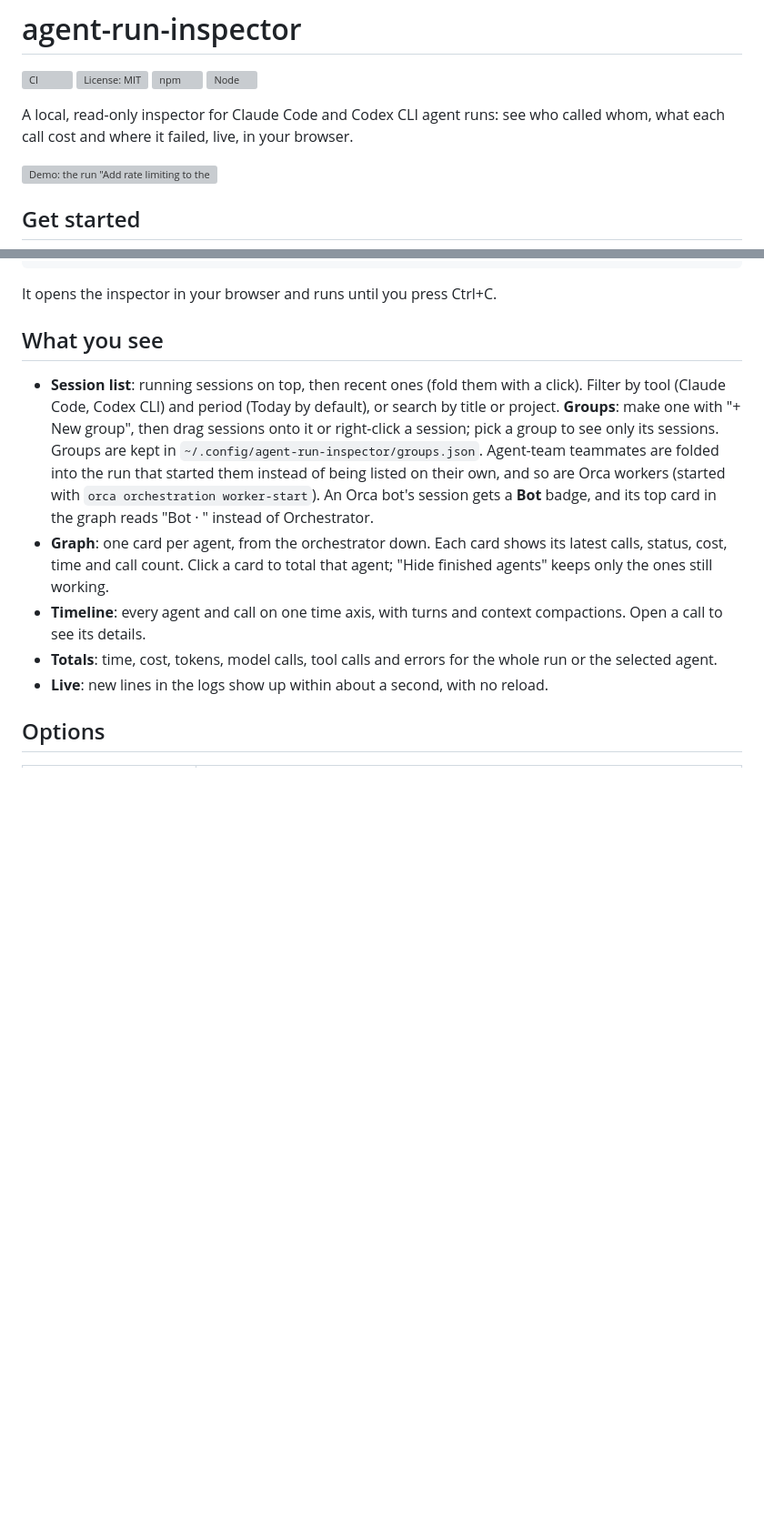
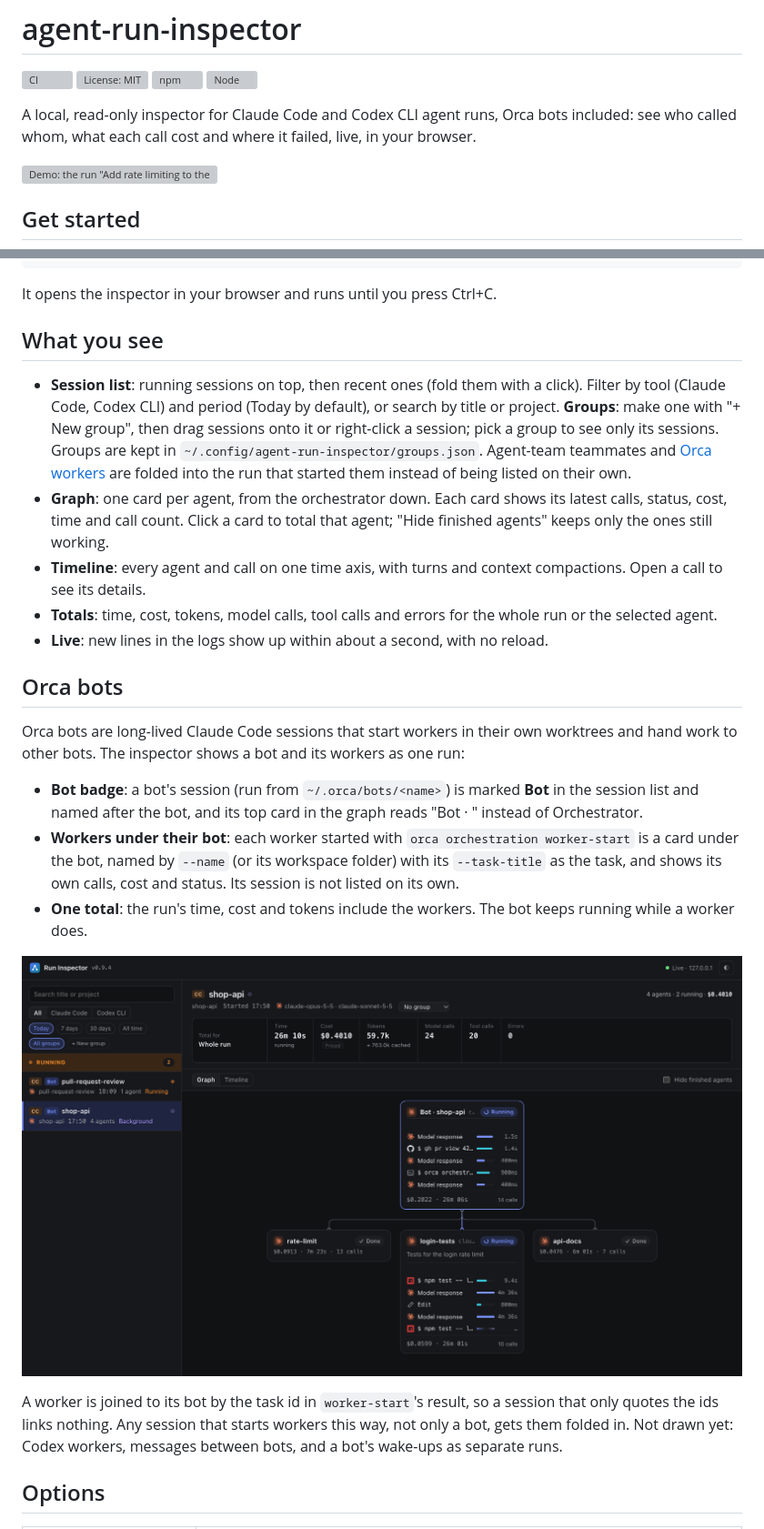
Before and after one commit to th-yong/agent-run-inspector, a Markdown page: README.md, 2 parts joined by grey strips. Shown at 91% size. GitHub-like rendering; pictures changed too: docs/orca-bots.png (added); blank space fills up the shorter version; grey boxes are pictures that could not be loaded.

```diff
--- a/README.md
+++ b/README.md
@@ -7,7 +7,7 @@ English | [한국어](README.ko.md)
 [![npm](https://img.shields.io/npm/v/agent-run-inspector)](https://www.npmjs.com/package/agent-run-inspector)
 [![Node](https://img.shields.io/node/v/agent-run-inspector)](package.json)
 
-A local, read-only inspector for Claude Code and Codex CLI agent runs: see who called whom, what each call cost and where it failed, live, in your browser.
+A local, read-only inspector for Claude Code and Codex CLI agent runs, Orca bots included: see who called whom, what each call cost and where it failed, live, in your browser.
 
 ![Demo: the run "Add rate limiting to the login API" appears; the orchestrator starts a planner, then a backend developer and a test writer, then a reviewer; their calls stream in, a failed test run is opened to show its details, and the run ends with a pull request](docs/demo.webp)
 
@@ -34,11 +34,23 @@ It opens the inspector in your browser and runs until you press Ctrl+C.
 
 ## What you see
 
-- **Session list**: running sessions on top, then recent ones (fold them with a click). Filter by tool (Claude Code, Codex CLI) and period (Today by default), or search by title or project. **Groups**: make one with "+ New group", then drag sessions onto it or right-click a session; pick a group to see only its sessions. Groups are kept in `~/.config/agent-run-inspector/groups.json`. Agent-team teammates are folded into the run that started them instead of being listed on their own, and so are Orca workers (started with `orca orchestration worker-start`). An Orca bot's session gets a **Bot** badge, and its top card in the graph reads "Bot · <name>" instead of Orchestrator.
+- **Session list**: running sessions on top, then recent ones (fold them with a click). Filter by tool (Claude Code, Codex CLI) and period (Today by default), or search by title or project. **Groups**: make one with "+ New group", then drag sessions onto it or right-click a session; pick a group to see only its sessions. Groups are kept in `~/.config/agent-run-inspector/groups.json`. Agent-team teammates and [Orca workers](#orca-bots) are folded into the run that started them instead of being listed on their own.
 - **Graph**: one card per agent, from the orchestrator down. Each card shows its latest calls, status, cost, time and call count. Click a card to total that agent; "Hide finished agents" keeps only the ones still working.
 - **Timeline**: every agent and call on one time axis, with turns and context compactions. Open a call to see its details.
 - **Totals**: time, cost, tokens, model calls, tool calls and errors for the whole run or the selected agent.
 - **Live**: new lines in the logs show up within about a second, with no reload.
+
+## Orca bots
+
+Orca bots are long-lived Claude Code sessions that start workers in their own worktrees and hand work to other bots. The inspector shows a bot and its workers as one run:
+
+- **Bot badge**: a bot's session (run from `~/.orca/bots/<name>`) is marked **Bot** in the session list and named after the bot, and its top card in the graph reads "Bot · <name>" instead of Orchestrator.
+- **Workers under their bot**: each worker started with `orca orchestration worker-start` is a card under the bot, named by `--name` (or its workspace folder) with its `--task-title` as the task, and shows its own calls, cost and status. Its session is not listed on its own.
+- **One total**: the run's time, cost and tokens include the workers. The bot keeps running while a worker does.
+
+![An Orca bot named shop-api with three workers: rate-limit and api-docs are done, login-tests is running a test; a second bot, pull-request-review, is in the session list](docs/orca-bots.png)
+
+A worker is joined to its bot by the task id in `worker-start`'s result, so a session that only quotes the ids links nothing. Any session that starts workers this way, not only a bot, gets them folded in. Not drawn yet: Codex workers, messages between bots, and a bot's wake-ups as separate runs.
 
 ## Options
 
```
Also changed, not shown: other parts of README.md (+0 -1 lines), CHANGELOG.md (+1 -1 lines), README.ko.md (+14 -3 lines).
